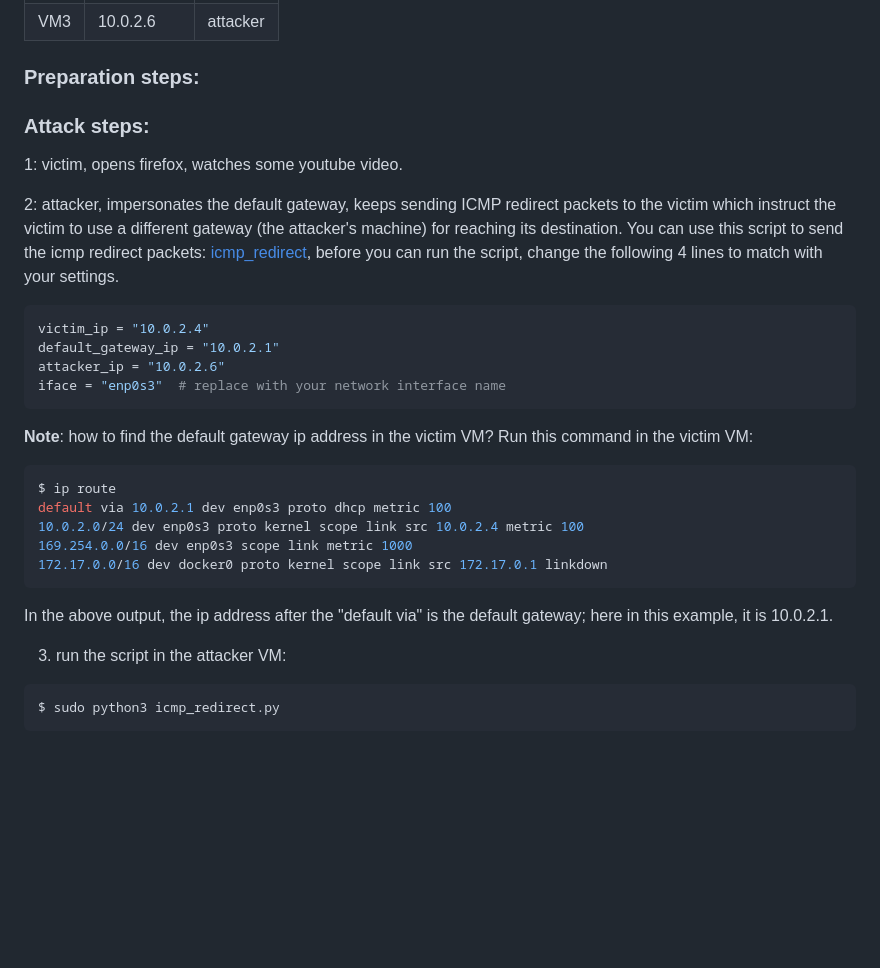
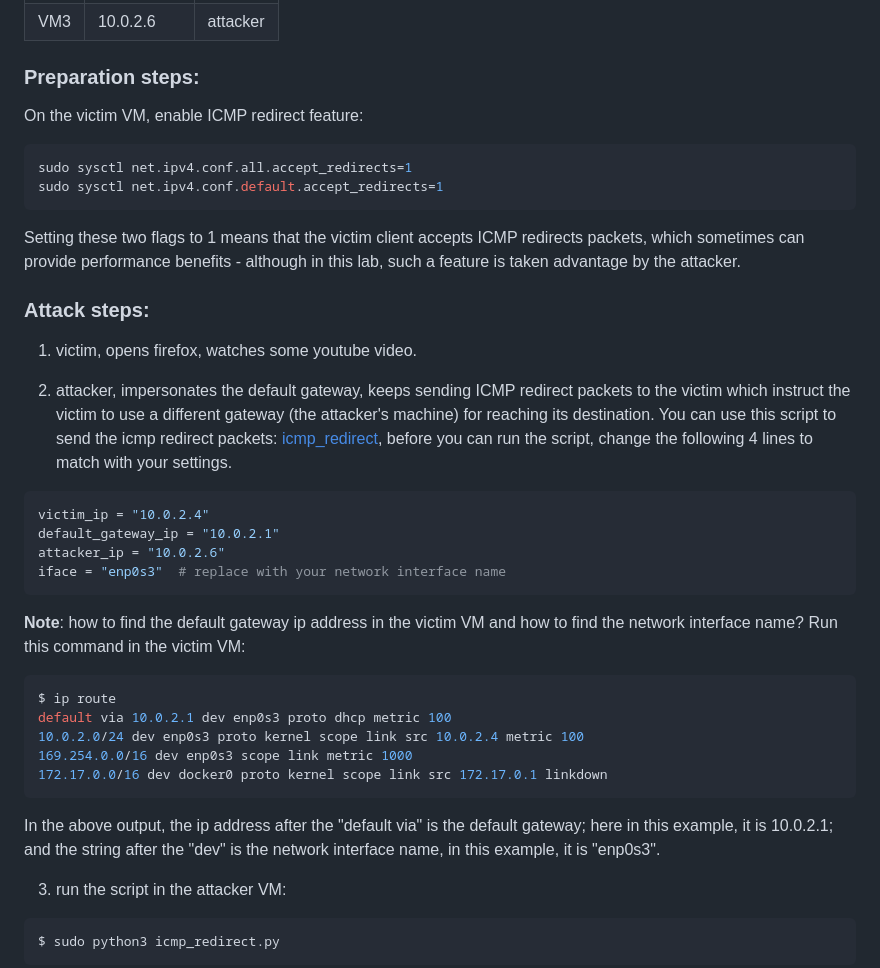
Before and after one commit to jidongxiao/networksecurity, a Markdown page: labs/icmp/README.md, the part around the change. GitHub-like rendering; blank space fills up the shorter version.

Commit message:
adding notes about turning on the flags

````diff
--- a/labs/icmp/README.md
+++ b/labs/icmp/README.md
@@ -18,6 +18,15 @@ In this lab, you will disrupt a victim machine's connection to a video streaming
 | VM3 |  10.0.2.6     | attacker |
 
 ### Preparation steps:
+
+On the victim VM, enable ICMP redirect feature:
+
+```console
+sudo sysctl net.ipv4.conf.all.accept_redirects=1
+sudo sysctl net.ipv4.conf.default.accept_redirects=1
+```
+
+Setting these two flags to 1 means that the victim client accepts ICMP redirects packets, which sometimes can provide performance benefits - although in this lab, such a feature is taken advantage by the attacker.
 
 <!--
 
@@ -115,9 +124,9 @@ this time it should fail, thus it proves the attack is successful:
 the next two steps attempt a new attack which disrupts the victim's video streaming service:
 -->
 
-1: victim, opens firefox, watches some youtube video.
+1. victim, opens firefox, watches some youtube video.
 
-2: attacker, impersonates the default gateway, keeps sending ICMP redirect packets to the victim which instruct the victim to use a different gateway (the attacker's machine) for reaching its destination.  You can use this script to send the icmp redirect packets: [icmp_redirect](icmp_redirect.py), before you can run the script, change the following 4 lines to match with your settings.
+2. attacker, impersonates the default gateway, keeps sending ICMP redirect packets to the victim which instruct the victim to use a different gateway (the attacker's machine) for reaching its destination.  You can use this script to send the icmp redirect packets: [icmp_redirect](icmp_redirect.py), before you can run the script, change the following 4 lines to match with your settings.
 
 ```console
 victim_ip = "10.0.2.4"
@@ -126,7 +135,7 @@ attacker_ip = "10.0.2.6"
 iface = "enp0s3"  # replace with your network interface name
 ```
 
-**Note**: how to find the default gateway ip address in the victim VM? Run this command in the victim VM:
+**Note**: how to find the default gateway ip address in the victim VM and how to find the network interface name? Run this command in the victim VM:
 
 ```console
 $ ip route
@@ -136,7 +145,7 @@ default via 10.0.2.1 dev enp0s3 proto dhcp metric 100
 172.17.0.0/16 dev docker0 proto kernel scope link src 172.17.0.1 linkdown
 ```
 
-In the above output, the ip address after the "default via" is the default gateway; here in this example, it is 10.0.2.1.
+In the above output, the ip address after the "default via" is the default gateway; here in this example, it is 10.0.2.1; and the string after the "dev" is the network interface name, in this example, it is "enp0s3".
 
 3. run the script in the attacker VM:
 
````
